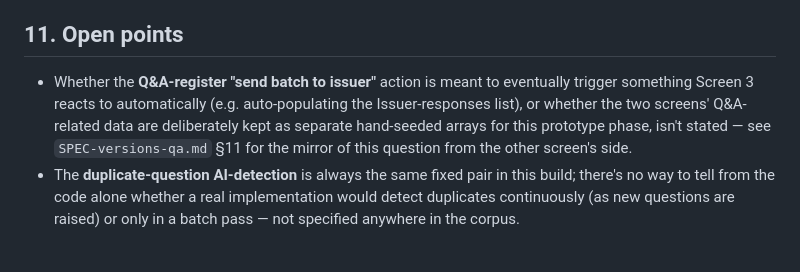
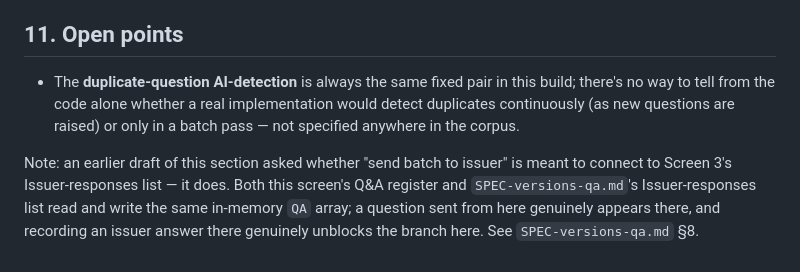
Before and after one commit to thibaudbreton/docreview-prototype, a Markdown page: docs/specs/SPEC-followup.md, the part around the change. GitHub-like rendering.

Commit message:
docs: fix SPEC-followup.md — the Q&A register and Issuer responses share one array
Correction found while reading Screen 3 for the next spec: QA is a
single shared in-memory array read/written by both this screen's
register and Screen 3's Issuer-responses list, not two independent
hand-seeded copies as the open point speculated.

Co-Authored-By: Claude Sonnet 5 <noreply@anthropic.com>

```diff
--- a/docs/specs/SPEC-followup.md
+++ b/docs/specs/SPEC-followup.md
@@ -91,5 +91,6 @@ Table rendering, filtering, and the active-cell keyboard navigation reuse `table
 
 ## 11. Open points
 
-- Whether the **Q&A-register "send batch to issuer"** action is meant to eventually trigger something Screen 3 reacts to automatically (e.g. auto-populating the Issuer-responses list), or whether the two screens' Q&A-related data are deliberately kept as separate hand-seeded arrays for this prototype phase, isn't stated — see `SPEC-versions-qa.md` §11 for the mirror of this question from the other screen's side.
 - The **duplicate-question AI-detection** is always the same fixed pair in this build; there's no way to tell from the code alone whether a real implementation would detect duplicates continuously (as new questions are raised) or only in a batch pass — not specified anywhere in the corpus.
+
+Note: an earlier draft of this section asked whether "send batch to issuer" is meant to connect to Screen 3's Issuer-responses list — it does. Both this screen's Q&A register and `SPEC-versions-qa.md`'s Issuer-responses list read and write the same in-memory `QA` array; a question sent from here genuinely appears there, and recording an issuer answer there genuinely unblocks the branch here. See `SPEC-versions-qa.md` §8.
```
